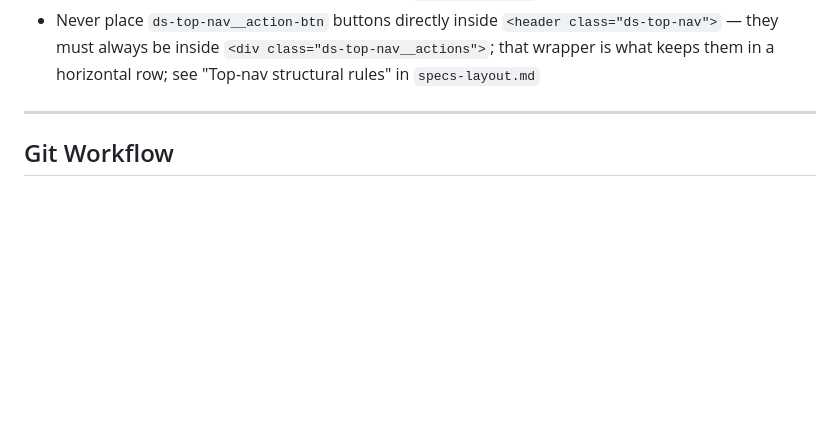
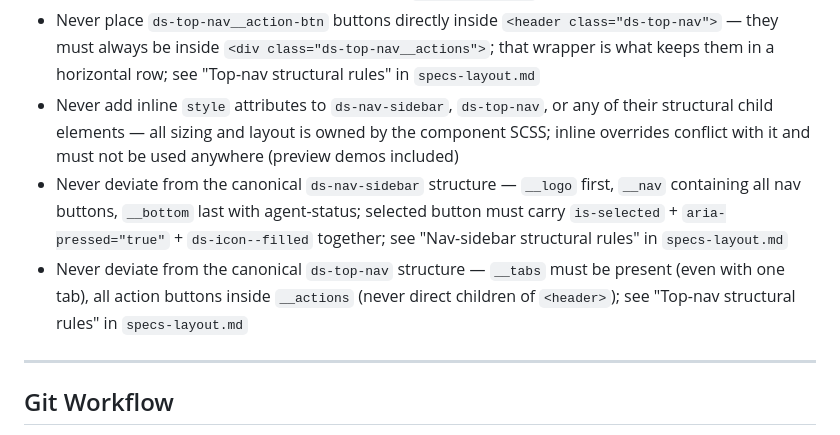
Before and after one commit to rbenedict-debug/Design-System, a Markdown page: CLAUDE.md, the part around the change. GitHub-like rendering; blank space fills up the shorter version.

```diff
--- a/CLAUDE.md
+++ b/CLAUDE.md
@@ -323,6 +323,9 @@ Row height defaults to 56px (standard). To switch density at runtime, set CSS cu
 - Never use inline `style="flex-direction: row..."` on `ds-page-content__heading` — use the `ds-page-content__heading--row` modifier class and `ds-page-content__meta` for the date/subtitle text beside the title
 - Never omit `<nav class="ds-subnav">` or `<ds-nav-expand>` from any page shell — both are required on every page; see "Subnav + nav-expand rules" in `specs-layout.md`
 - Never place `ds-top-nav__action-btn` buttons directly inside `<header class="ds-top-nav">` — they must always be inside `<div class="ds-top-nav__actions">`; that wrapper is what keeps them in a horizontal row; see "Top-nav structural rules" in `specs-layout.md`
+- Never add inline `style` attributes to `ds-nav-sidebar`, `ds-top-nav`, or any of their structural child elements — all sizing and layout is owned by the component SCSS; inline overrides conflict with it and must not be used anywhere (preview demos included)
+- Never deviate from the canonical `ds-nav-sidebar` structure — `__logo` first, `__nav` containing all nav buttons, `__bottom` last with agent-status; selected button must carry `is-selected` + `aria-pressed="true"` + `ds-icon--filled` together; see "Nav-sidebar structural rules" in `specs-layout.md`
+- Never deviate from the canonical `ds-top-nav` structure — `__tabs` must be present (even with one tab), all action buttons inside `__actions` (never direct children of `<header>`); see "Top-nav structural rules" in `specs-layout.md`
 
 ---
 
```
Also changed, not shown: .claude/specs/specs-layout.md (+44 -0 lines).
